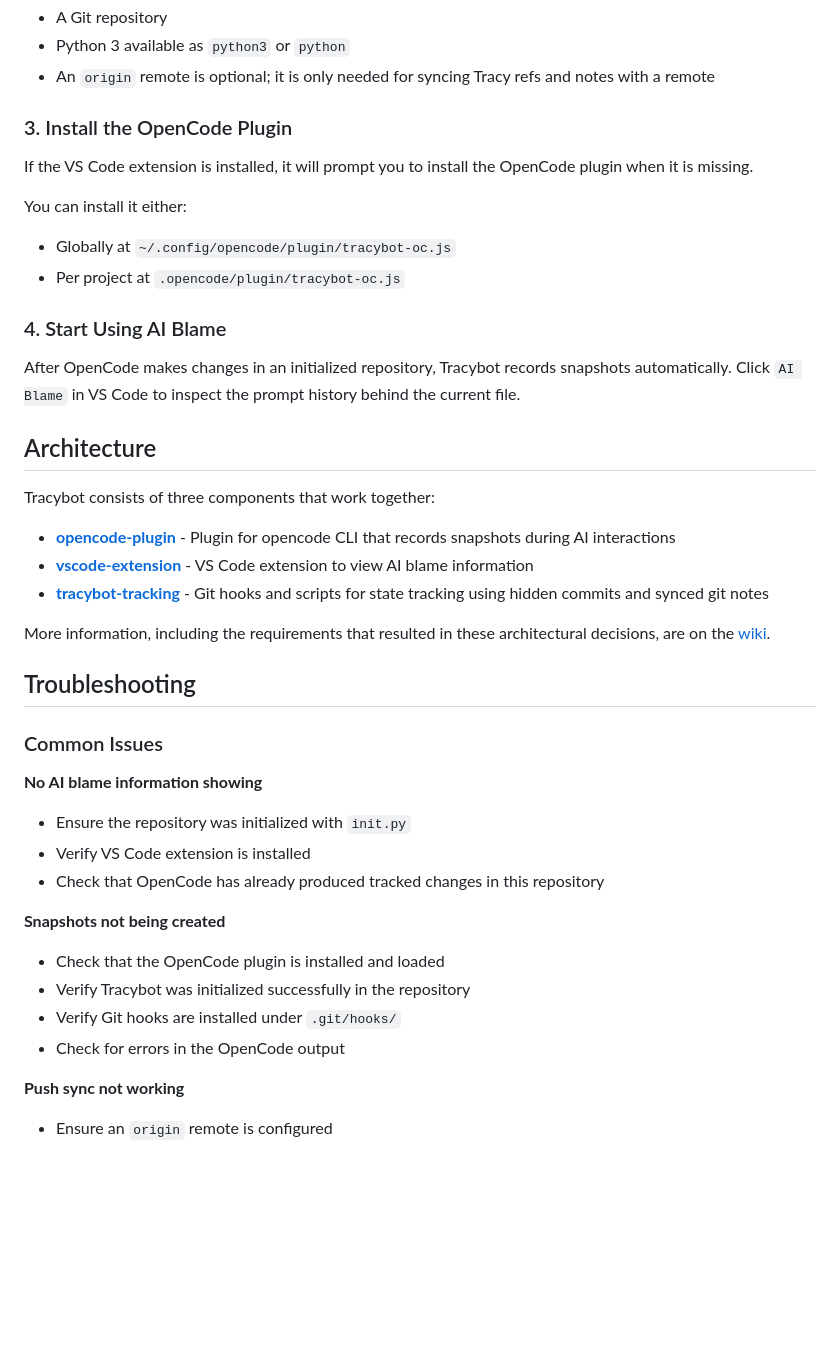
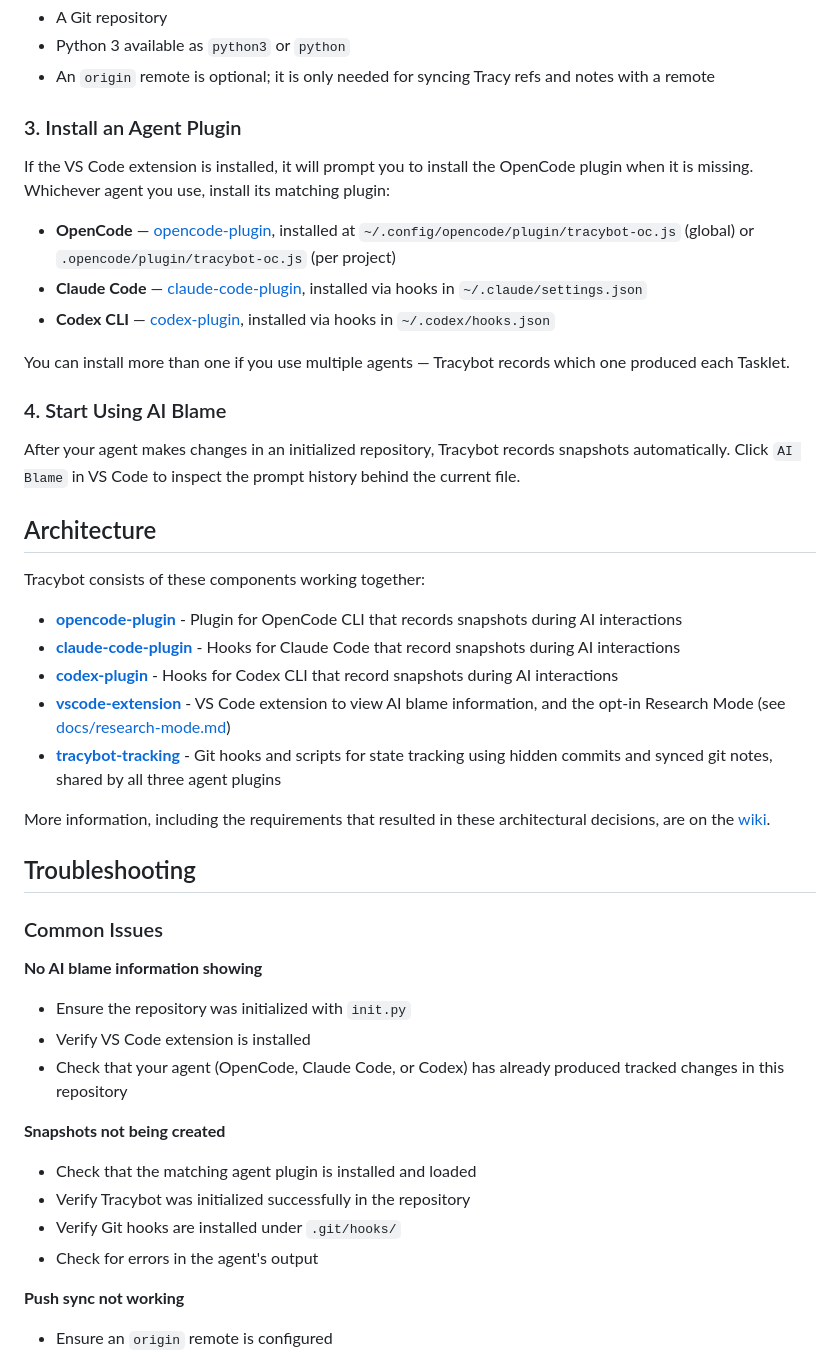
Before and after one commit to TracyTeam/tracybot, a Markdown page: README.md, the part around one of its changes. Drawn GitHub-style; blank space fills up the shorter version.

```diff
--- a/README.md
+++ b/README.md
@@ -59,26 +66,29 @@ Requirements:
 - Python 3 available as `python3` or `python`
 - An `origin` remote is optional; it is only needed for syncing Tracy refs and notes with a remote
 
-### 3. Install the OpenCode Plugin
+### 3. Install an Agent Plugin
 
-If the VS Code extension is installed, it will prompt you to install the OpenCode plugin when it is missing.
+If the VS Code extension is installed, it will prompt you to install the OpenCode plugin when it is missing. Whichever agent you use, install its matching plugin:
 
-You can install it either:
-- Globally at `~/.config/opencode/plugin/tracybot-oc.js`
-- Per project at `.opencode/plugin/tracybot-oc.js`
+- **OpenCode** — [opencode-plugin](./opencode-plugin/README.md), installed at `~/.config/opencode/plugin/tracybot-oc.js` (global) or `.opencode/plugin/tracybot-oc.js` (per project)
+- **Claude Code** — [claude-code-plugin](./claude-code-plugin/README.md), installed via hooks in `~/.claude/settings.json`
+- **Codex CLI** — [codex-plugin](./codex-plugin/README.md), installed via hooks in `~/.codex/hooks.json`
 
+You can install more than one if you use multiple agents — Tracybot records which one produced each Tasklet.
 
 ### 4. Start Using AI Blame
 
-After OpenCode makes changes in an initialized repository, Tracybot records snapshots automatically. Click `AI Blame` in VS Code to inspect the prompt history behind the current file.
+After your agent makes changes in an initialized repository, Tracybot records snapshots automatically. Click `AI Blame` in VS Code to inspect the prompt history behind the current file.
 
 ## Architecture
 
-Tracybot consists of three components that work together:
+Tracybot consists of these components working together:
 
-- **[opencode-plugin](./opencode-plugin/README.md)** - Plugin for opencode CLI that records snapshots during AI interactions
-- **[vscode-extension](./vscode-extension/README.md)** - VS Code extension to view AI blame information
-- **[tracybot-tracking](./tracking/README.md)** - Git hooks and scripts for state tracking using hidden commits and synced git notes
+- **[opencode-plugin](./opencode-plugin/README.md)** - Plugin for OpenCode CLI that records snapshots during AI interactions
+- **[claude-code-plugin](./claude-code-plugin/README.md)** - Hooks for Claude Code that record snapshots during AI interactions
+- **[codex-plugin](./codex-plugin/README.md)** - Hooks for Codex CLI that record snapshots during AI interactions
+- **[vscode-extension](./vscode-extension/README.md)** - VS Code extension to view AI blame information, and the opt-in Research Mode (see [docs/research-mode.md](./docs/research-mode.md))
+- **[tracybot-tracking](./tracking/README.md)** - Git hooks and scripts for state tracking using hidden commits and synced git notes, shared by all three agent plugins
 
 More information, including the requirements that resulted in these architectural decisions, are on the [wiki](https://github.com/TracyTeam/tracybot/wiki/Architecture).
 
@@ -89,13 +99,13 @@ More information, including the requirements that resulted in these architectura
 **No AI blame information showing**
 - Ensure the repository was initialized with `init.py`
 - Verify VS Code extension is installed
-- Check that OpenCode has already produced tracked changes in this repository
+- Check that your agent (OpenCode, Claude Code, or Codex) has already produced tracked changes in this repository
 
 **Snapshots not being created**
-- Check that the OpenCode plugin is installed and loaded
+- Check that the matching agent plugin is installed and loaded
 - Verify Tracybot was initialized successfully in the repository
 - Verify Git hooks are installed under `.git/hooks/`
-- Check for errors in the OpenCode output
+- Check for errors in the agent's output
 
 **Push sync not working**
 - Ensure an `origin` remote is configured
```
Also changed, not shown: other parts of README.md (+30 -2 lines), vscode-extension/README.md (+8 -3 lines).
